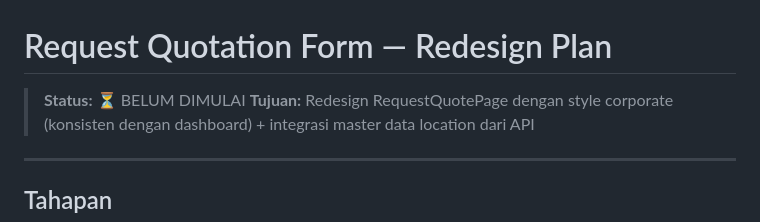
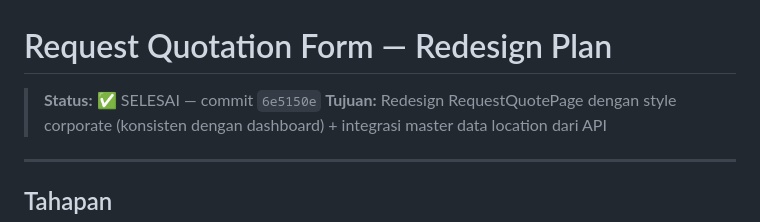
Before and after one commit to wawanabnan/kargopath, a Markdown page: docs/request_quotation_redesign_plan.md, the part around the change. GitHub-like rendering.

Commit message:
docs: Mark request quotation redesign as complete

```diff
--- a/docs/request_quotation_redesign_plan.md
+++ b/docs/request_quotation_redesign_plan.md
@@ -1,6 +1,6 @@
 # Request Quotation Form — Redesign Plan
 
-> **Status:** ⏳ BELUM DIMULAI
+> **Status:** ✅ SELESAI — commit `6e5150e`
 > **Tujuan:** Redesign RequestQuotePage dengan style corporate (konsisten dengan dashboard) + integrasi master data location dari API
 
 ---
```
